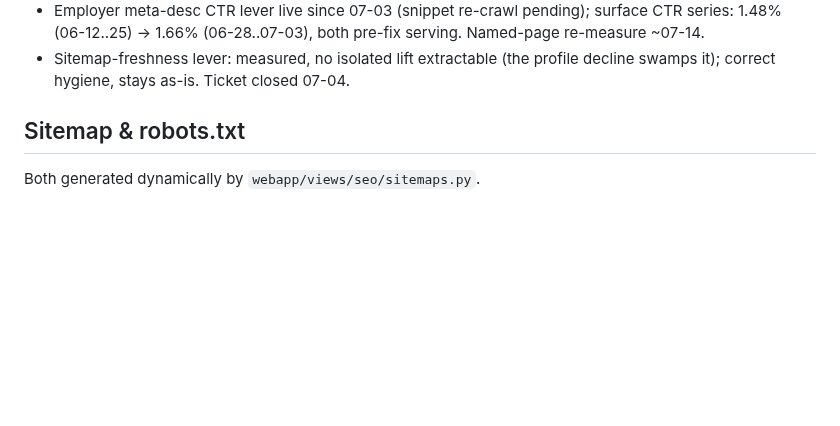
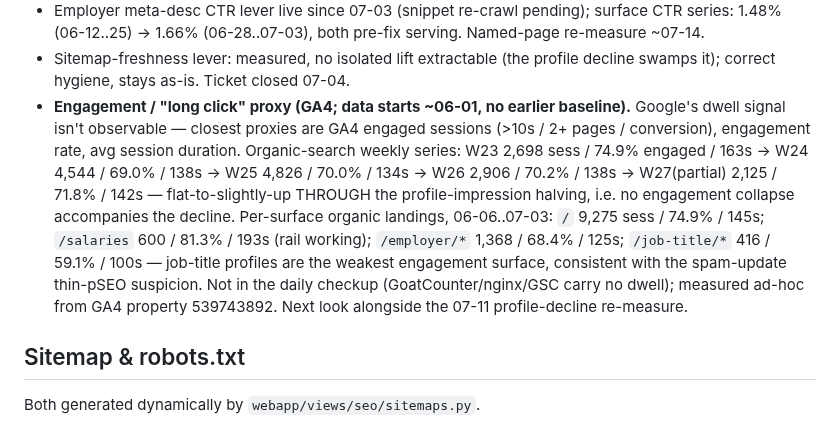
Before and after one commit to vyakunin/visa_bulletin, a Markdown page: docs/seo/SEO_OPTIMIZATION.md, the part around the change. Drawn GitHub-style; blank space fills up the shorter version.

Commit message:
docs(seo): GA4 engagement ('long click' proxy) series — flat through the profile-impression halving; job-title weakest surface
Co-Authored-By: Claude Fable 5 <noreply@anthropic.com>

```diff
--- a/docs/seo/SEO_OPTIMIZATION.md
+++ b/docs/seo/SEO_OPTIMIZATION.md
@@ -21,6 +21,20 @@ Site: `https://visa-bulletin.us`
   serving. Named-page re-measure ~07-14.
 - Sitemap-freshness lever: measured, no isolated lift extractable (the profile
   decline swamps it); correct hygiene, stays as-is. Ticket closed 07-04.
+- **Engagement / "long click" proxy (GA4; data starts ~06-01, no earlier
+  baseline).** Google's dwell signal isn't observable — closest proxies are GA4
+  engaged sessions (>10s / 2+ pages / conversion), engagement rate, avg session
+  duration. Organic-search weekly series: W23 2,698 sess / 74.9% engaged / 163s
+  → W24 4,544 / 69.0% / 138s → W25 4,826 / 70.0% / 134s → W26 2,906 / 70.2% /
+  138s → W27(partial) 2,125 / 71.8% / 142s — flat-to-slightly-up THROUGH the
+  profile-impression halving, i.e. no engagement collapse accompanies the
+  decline. Per-surface organic landings, 06-06..07-03: `/` 9,275 sess / 74.9% /
+  145s; `/salaries` 600 / 81.3% / 193s (rail working); `/employer/*` 1,368 /
+  68.4% / 125s; `/job-title/*` 416 / 59.1% / 100s — job-title profiles are the
+  weakest engagement surface, consistent with the spam-update thin-pSEO
+  suspicion. Not in the daily checkup (GoatCounter/nginx/GSC carry no dwell);
+  measured ad-hoc from GA4 property 539743892. Next look alongside the 07-11
+  profile-decline re-measure.
 
 ## Sitemap & robots.txt
 
```
